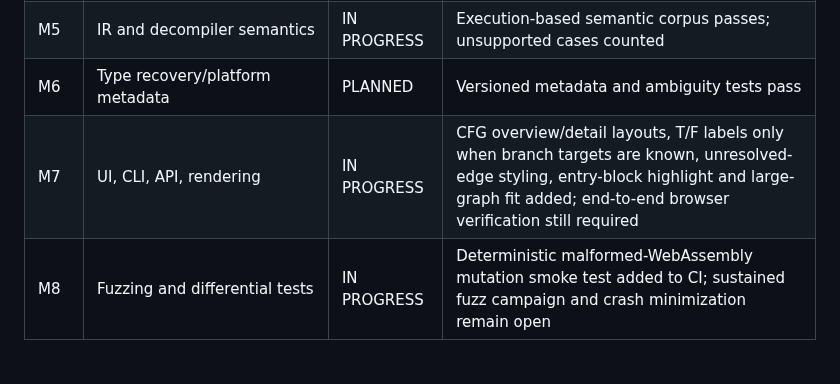
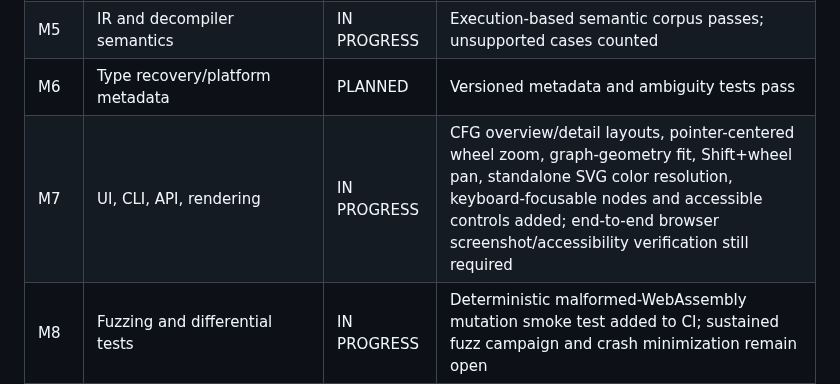
Before and after one commit to sagarchive/rdis, a Markdown page: docs/audit/MILESTONES.md, the part around the change. Rendered like a GitHub page; blank space fills up the shorter version.

Commit message:
docs: document CFG usability improvements

```diff
--- a/docs/audit/MILESTONES.md
+++ b/docs/audit/MILESTONES.md
@@ -11,7 +11,7 @@ Milestones are not complete until their acceptance gates have reproducible evide
 | M4 | Disassembly/function/CFG correctness | IN PROGRESS | Per-architecture discovery fixtures pass; precision/recall measured |
 | M5 | IR and decompiler semantics | IN PROGRESS | Execution-based semantic corpus passes; unsupported cases counted |
 | M6 | Type recovery/platform metadata | PLANNED | Versioned metadata and ambiguity tests pass |
-| M7 | UI, CLI, API, rendering | IN PROGRESS | CFG overview/detail layouts, T/F labels only when branch targets are known, unresolved-edge styling, entry-block highlight and large-graph fit added; end-to-end browser verification still required |
+| M7 | UI, CLI, API, rendering | IN PROGRESS | CFG overview/detail layouts, pointer-centered wheel zoom, graph-geometry fit, Shift+wheel pan, standalone SVG color resolution, keyboard-focusable nodes and accessible controls added; end-to-end browser screenshot/accessibility verification still required |
 | M8 | Fuzzing and differential tests | IN PROGRESS | Deterministic malformed-WebAssembly mutation smoke test added to CI; sustained fuzz campaign and crash minimization remain open |
 | M9 | Performance and scale | IN PROGRESS | Repeatable single-binary benchmark harness and CI smoke baseline added; fixed-corpus cold/warm and concurrent p50/p95 baselines still required |
 | M10 | Packaging and release | IN PROGRESS | Clean source/wheel/container install and entry points verified |
```
